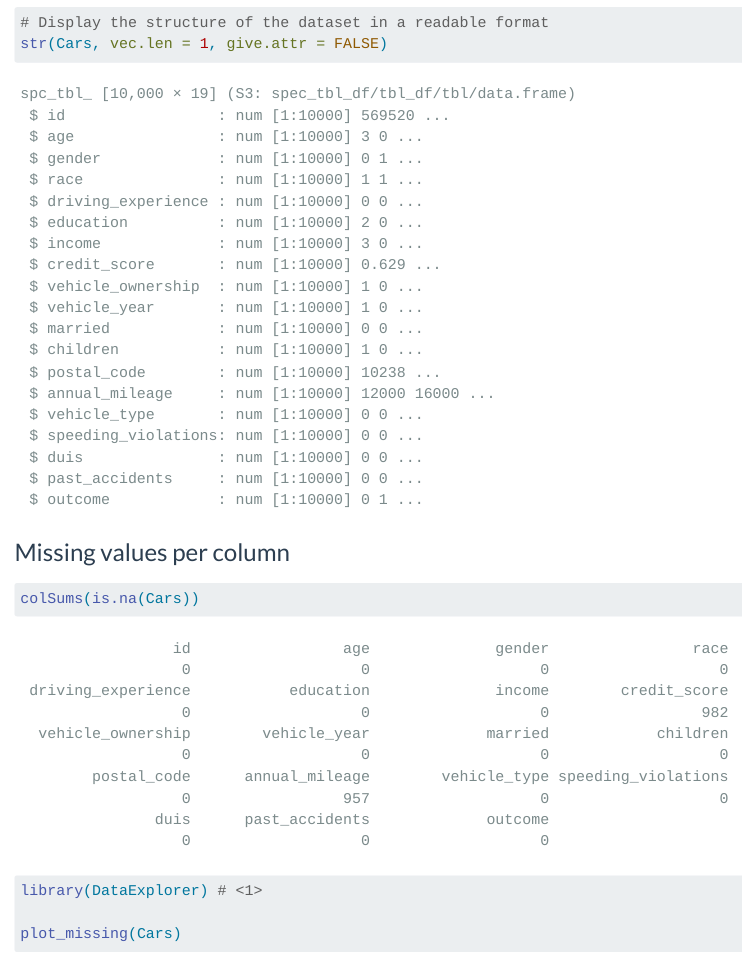
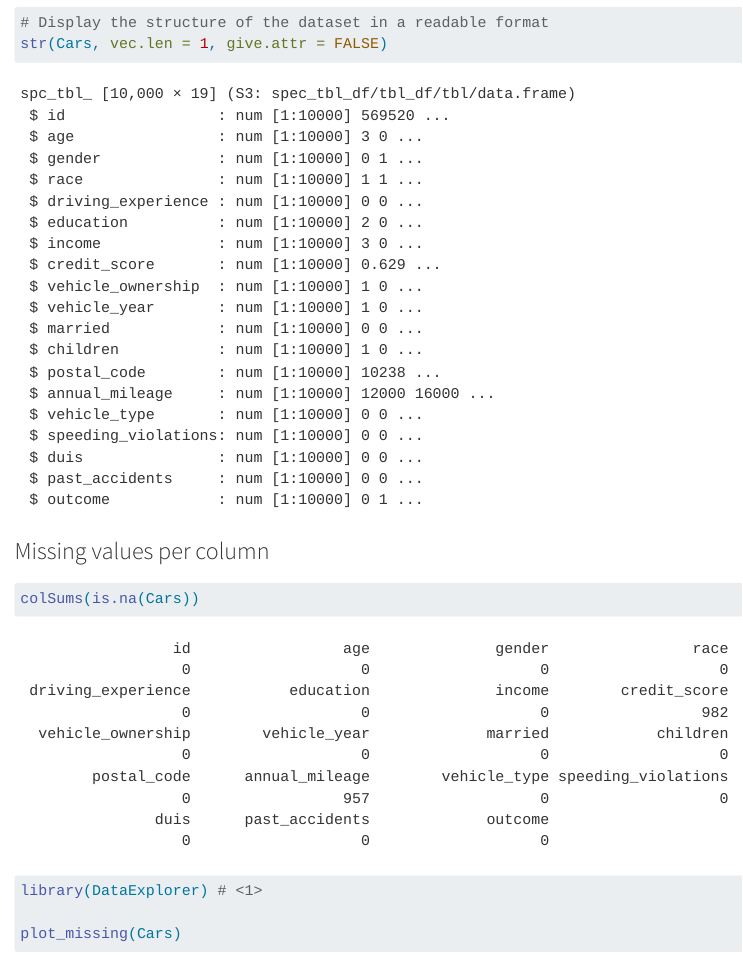
Before and after one commit to IbrahimaFikry/Predicting-Car-Insurance-Claims, a Quarto document (index.qmd): the page in a window 1100 px wide, from 1240 px down. Rendered offline with R 4.5, knitr and Pandoc in place of Quarto, with nearby package versions; some code elsewhere in the file could not run offline; menus at the side of the page are left out; long lines of code are wrapped.

Commit message:
changed light theme to cosmo

```diff
--- a/index.qmd
+++ b/index.qmd
@@ -5,7 +5,7 @@ author: "Ibrahima Fikry Diallo"
 date: "2024-09-21"
 toc: true
 toc-location: left
-toc-depth: 2
+toc-depth: 3
 toc-title: On this page
 format:
     #pdf: default
@@ -13,14 +13,16 @@ format:
         #sansfont: "Arial"
         #monofont: "Courier New"
     html:
+      #theme: cosmo
       #code-fold: true
       #code-tools: true
       #code-link: true
+      #css: styles.css
       smooth-scroll: true
       code-overflow: wrap
       code-summary: "Show code"
       self-contained: true
-      mainfont: "Poppins"
+      #mainfont: "Poppins"
       grid:
         margin-width: 250px
         body-width: 900px
@@ -34,7 +36,7 @@ title-block-banner: "#151931"
 title-block-banner-color: "#FACA80"
 lightbox: true
 theme:
- light: flatly
+ light: cosmo
  dark: darkly
 
 #bibliography: skeleton.bib
```
Also changed, not shown: 1 other file.
